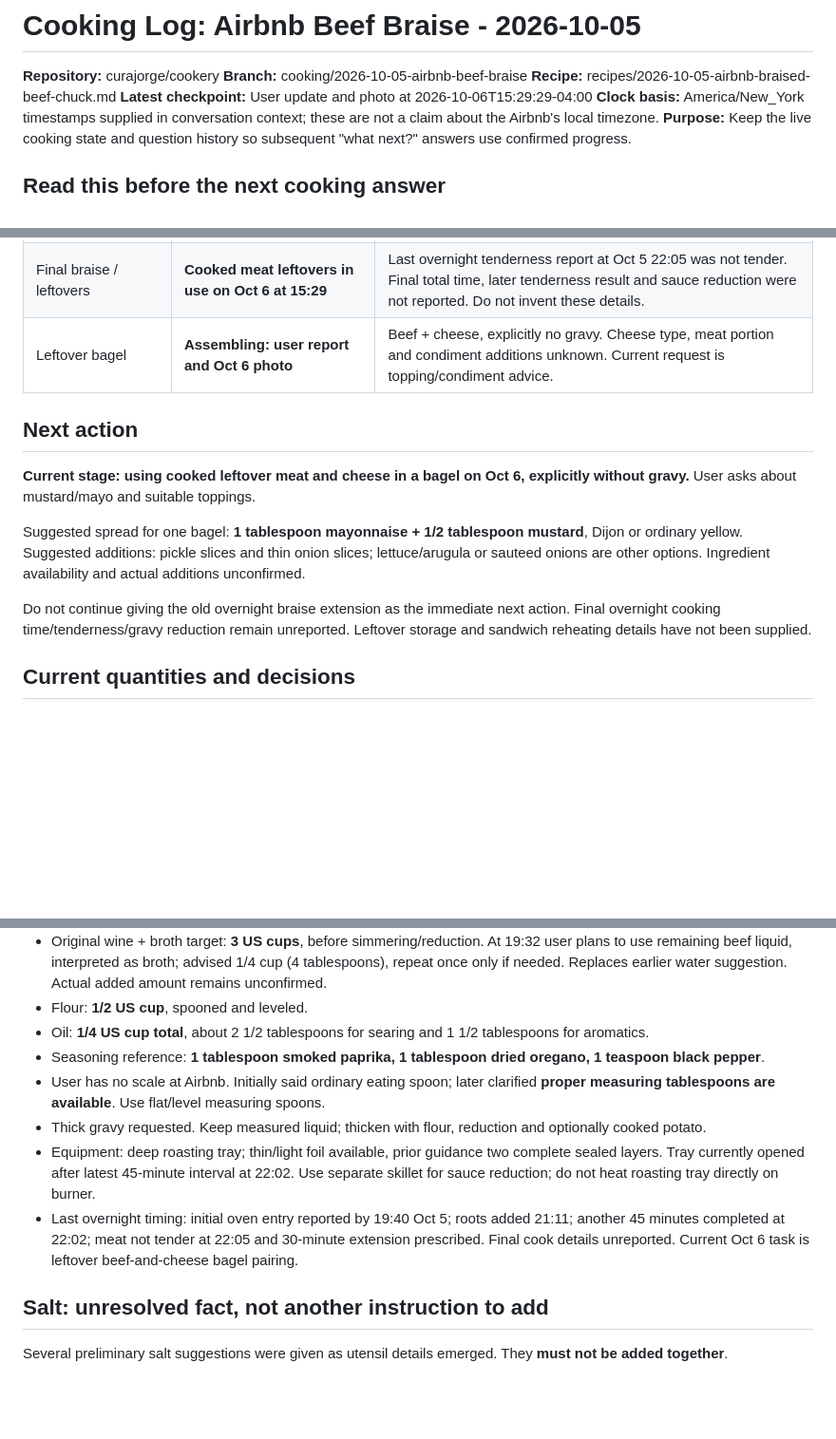
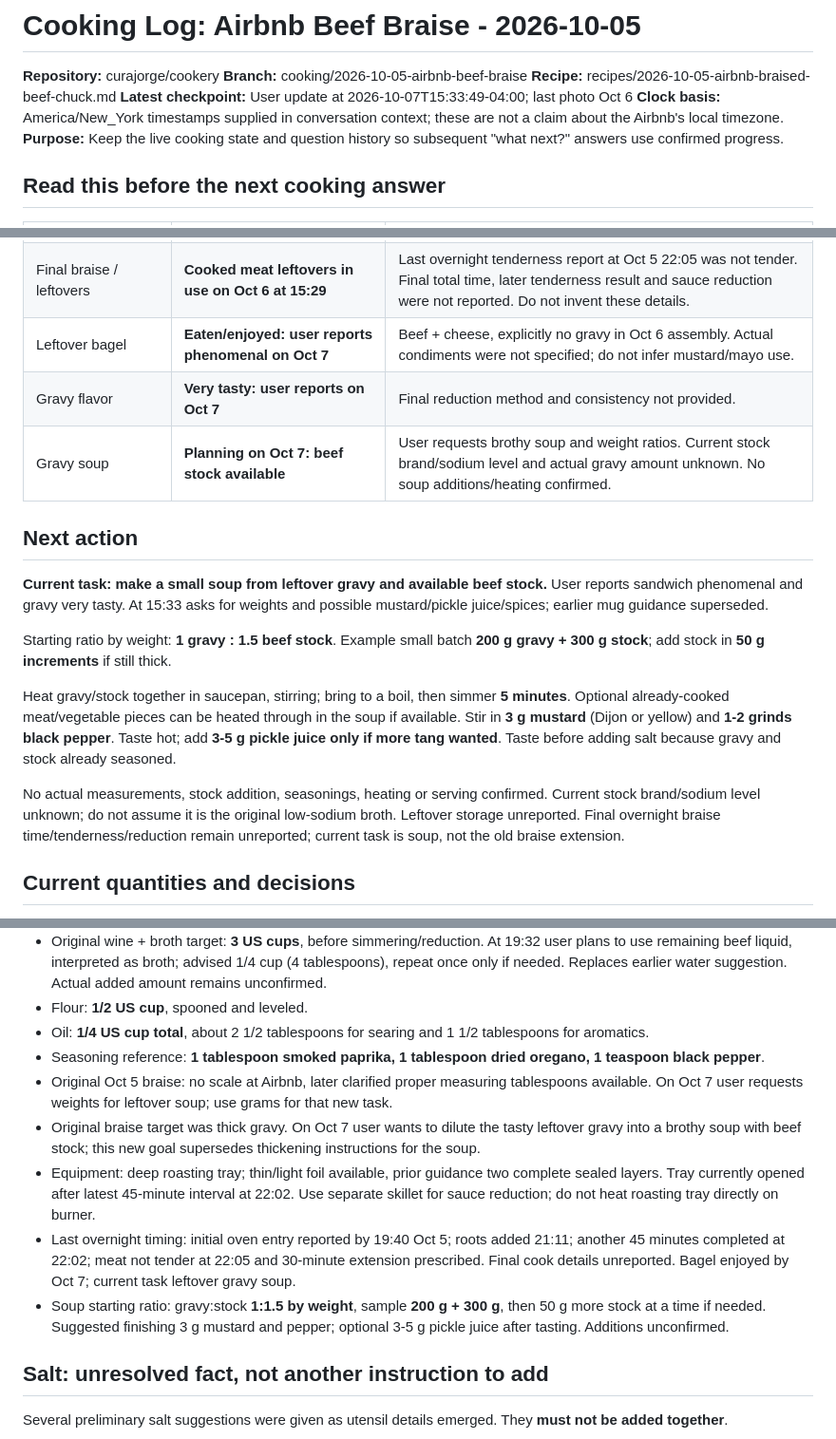
Before and after one commit to curajorge/cookery, a Markdown page: cooking-logs/2026-10-05-airbnb-beef-braise.md, 3 parts joined by grey strips. Shown at 95% size. GitHub-like rendering; blank space fills up the shorter version.

Commit message:
Log sandwich success and weighed gravy soup plan

```diff
--- a/cooking-logs/2026-10-05-airbnb-beef-braise.md
+++ b/cooking-logs/2026-10-05-airbnb-beef-braise.md
@@ -3,7 +3,7 @@
 **Repository:** curajorge/cookery
 **Branch:** cooking/2026-10-05-airbnb-beef-braise
 **Recipe:** recipes/2026-10-05-airbnb-braised-beef-chuck.md
-**Latest checkpoint:** User update and photo at 2026-10-06T15:29:29-04:00
+**Latest checkpoint:** User update at 2026-10-07T15:33:49-04:00; last photo Oct 6
 **Clock basis:** America/New_York timestamps supplied in conversation context; these are not a claim about the Airbnb's local timezone.
 **Purpose:** Keep the live cooking state and question history so subsequent "what next?" answers use confirmed progress.
 
@@ -23,15 +23,19 @@
 | Tray / oven stage | **Further 45 minutes of cooking reported at 22:02, tray now open/out** | Initial oven entry at 19:40, roots added at 21:11. Exact initial duration and actual foil sealing not separately confirmed. User explicitly reports latest 45-minute interval completed. Tenderness not yet reported. |
 | Potatoes/carrots added | **DONE: explicitly confirmed at 21:11 and verified in photo** | User says just added potatoes/carrots after initial braise. Earlier removal ambiguity is historical; current vegetables in tray confirmed. Do not repeat addition. |
 | Final braise / leftovers | **Cooked meat leftovers in use on Oct 6 at 15:29** | Last overnight tenderness report at Oct 5 22:05 was not tender. Final total time, later tenderness result and sauce reduction were not reported. Do not invent these details. |
-| Leftover bagel | **Assembling: user report and Oct 6 photo** | Beef + cheese, explicitly no gravy. Cheese type, meat portion and condiment additions unknown. Current request is topping/condiment advice. |
+| Leftover bagel | **Eaten/enjoyed: user reports phenomenal on Oct 7** | Beef + cheese, explicitly no gravy in Oct 6 assembly. Actual condiments were not specified; do not infer mustard/mayo use. |
+| Gravy flavor | **Very tasty: user reports on Oct 7** | Final reduction method and consistency not provided. |
+| Gravy soup | **Planning on Oct 7: beef stock available** | User requests brothy soup and weight ratios. Current stock brand/sodium level and actual gravy amount unknown. No soup additions/heating confirmed. |
 
 ## Next action
 
-**Current stage: using cooked leftover meat and cheese in a bagel on Oct 6, explicitly without gravy.** User asks about mustard/mayo and suitable toppings.
+**Current task: make a small soup from leftover gravy and available beef stock.** User reports sandwich phenomenal and gravy very tasty. At 15:33 asks for weights and possible mustard/pickle juice/spices; earlier mug guidance superseded.
 
-Suggested spread for one bagel: **1 tablespoon mayonnaise + 1/2 tablespoon mustard**, Dijon or ordinary yellow. Suggested additions: pickle slices and thin onion slices; lettuce/arugula or sauteed onions are other options. Ingredient availability and actual additions unconfirmed.
+Starting ratio by weight: **1 gravy : 1.5 beef stock**. Example small batch **200 g gravy + 300 g stock**; add stock in **50 g increments** if still thick.
 
-Do not continue giving the old overnight braise extension as the immediate next action. Final overnight cooking time/tenderness/gravy reduction remain unreported. Leftover storage and sandwich reheating details have not been supplied.
+Heat gravy/stock together in saucepan, stirring; bring to a boil, then simmer **5 minutes**. Optional already-cooked meat/vegetable pieces can be heated through in the soup if available. Stir in **3 g mustard** (Dijon or yellow) and **1-2 grinds black pepper**. Taste hot; add **3-5 g pickle juice only if more tang wanted**. Taste before adding salt because gravy and stock already seasoned.
+
+No actual measurements, stock addition, seasonings, heating or serving confirmed. Current stock brand/sodium level unknown; do not assume it is the original low-sodium broth. Leftover storage unreported. Final overnight braise time/tenderness/reduction remain unreported; current task is soup, not the old braise extension.
 
 ## Current quantities and decisions
 
@@ -46,10 +50,11 @@ Do not continue giving the old overnight braise extension as the immediate next
 - Flour: **1/2 US cup**, spooned and leveled.
 - Oil: **1/4 US cup total**, about 2 1/2 tablespoons for searing and 1 1/2 tablespoons for aromatics.
 - Seasoning reference: **1 tablespoon smoked paprika, 1 tablespoon dried oregano, 1 teaspoon black pepper**.
-- User has no scale at Airbnb. Initially said ordinary eating spoon; later clarified **proper measuring tablespoons are available**. Use flat/level measuring spoons.
-- Thick gravy requested. Keep measured liquid; thicken with flour, reduction and optionally cooked potato.
+- Original Oct 5 braise: no scale at Airbnb, later clarified proper measuring tablespoons available. On Oct 7 user requests weights for leftover soup; use grams for that new task.
+- Original braise target was thick gravy. On Oct 7 user wants to dilute the tasty leftover gravy into a brothy soup with beef stock; this new goal supersedes thickening instructions for the soup.
 - Equipment: deep roasting tray; thin/light foil available, prior guidance two complete sealed layers. Tray currently opened after latest 45-minute interval at 22:02. Use separate skillet for sauce reduction; do not heat roasting tray directly on burner.
-- Last overnight timing: initial oven entry reported by 19:40 Oct 5; roots added 21:11; another 45 minutes completed at 22:02; meat not tender at 22:05 and 30-minute extension prescribed. Final cook details unreported. Current Oct 6 task is leftover beef-and-cheese bagel pairing.
+- Last overnight timing: initial oven entry reported by 19:40 Oct 5; roots added 21:11; another 45 minutes completed at 22:02; meat not tender at 22:05 and 30-minute extension prescribed. Final cook details unreported. Bagel enjoyed by Oct 7; current task leftover gravy soup.
+- Soup starting ratio: gravy:stock **1:1.5 by weight**, sample **200 g + 300 g**, then 50 g more stock at a time if needed. Suggested finishing 3 g mustard and pepper; optional 3-5 g pickle juice after tasting. Additions unconfirmed.
 
 ## Salt: unresolved fact, not another instruction to add
 
```
Also changed, not shown: other parts of cooking-logs/2026-10-05-airbnb-beef-braise.md (+2 -0 lines).
